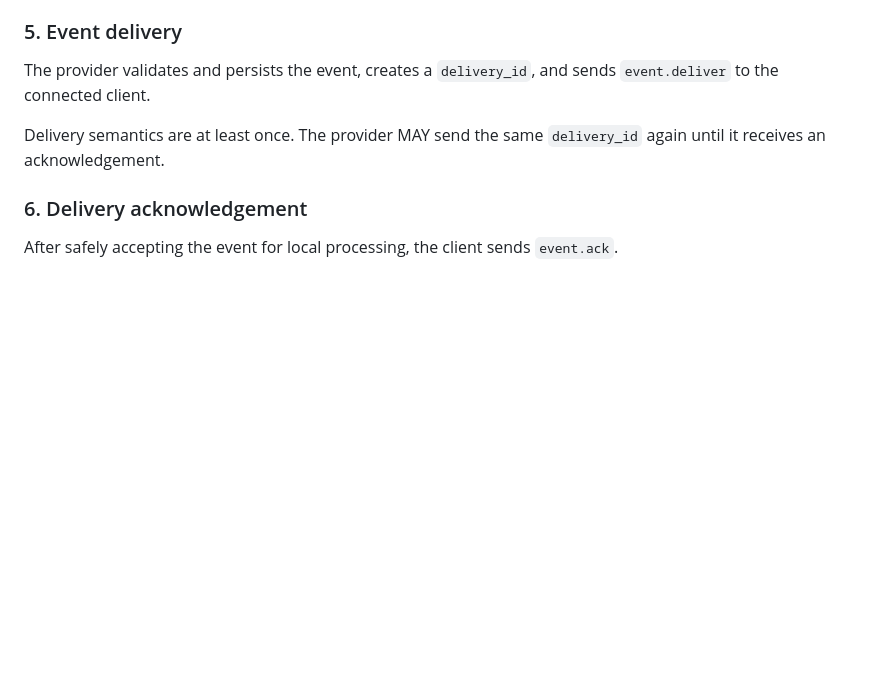
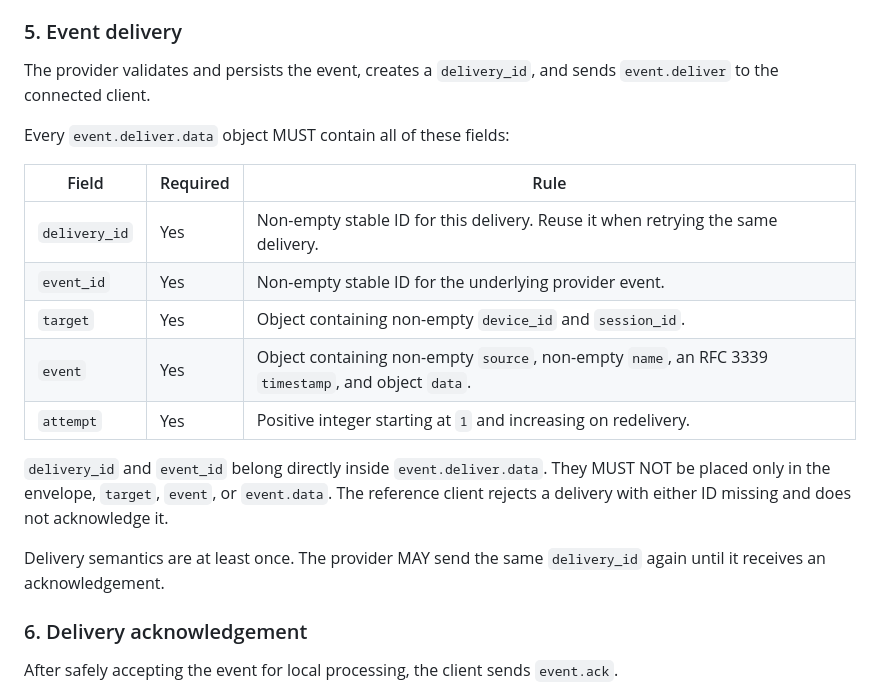
Before and after one commit to Manifestro/awp, a Markdown page: docs/PROTOCOL.md, the part around the change. Drawn GitHub-style; blank space fills up the shorter version.

Commit message:
Clarify required event delivery fields

```diff
--- a/docs/PROTOCOL.md
+++ b/docs/PROTOCOL.md
@@ -143,6 +143,18 @@ The target is part of the action data:
 
 The provider validates and persists the event, creates a `delivery_id`, and sends `event.deliver` to the connected client.
 
+Every `event.deliver.data` object MUST contain all of these fields:
+
+| Field | Required | Rule |
+| --- | --- | --- |
+| `delivery_id` | Yes | Non-empty stable ID for this delivery. Reuse it when retrying the same delivery. |
+| `event_id` | Yes | Non-empty stable ID for the underlying provider event. |
+| `target` | Yes | Object containing non-empty `device_id` and `session_id`. |
+| `event` | Yes | Object containing non-empty `source`, non-empty `name`, an RFC 3339 `timestamp`, and object `data`. |
+| `attempt` | Yes | Positive integer starting at `1` and increasing on redelivery. |
+
+`delivery_id` and `event_id` belong directly inside `event.deliver.data`. They MUST NOT be placed only in the envelope, `target`, `event`, or `event.data`. The reference client rejects a delivery with either ID missing and does not acknowledge it.
+
 Delivery semantics are at least once. The provider MAY send the same `delivery_id` again until it receives an acknowledgement.
 
 ### 6. Delivery acknowledgement
```
Also changed, not shown: docs/HOW_TO_CREATE_AWP_BACKEND.md (+11 -0 lines), docs/PROVIDER_QUICKSTART.md (+16 -0 lines).
